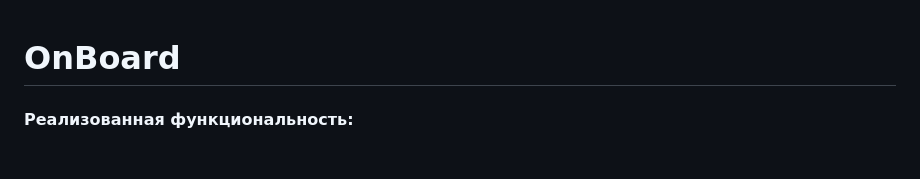
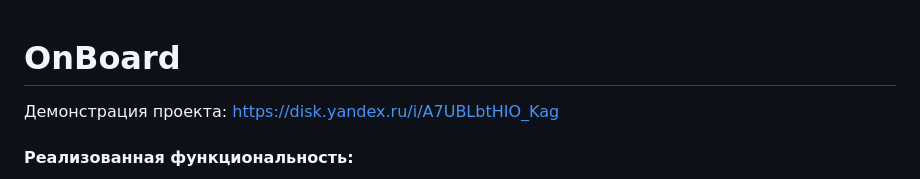
Before and after one commit to Cimer17/OnBoard, a Markdown page: README.md, the part around the change. Drawn GitHub-style; blank space fills up the shorter version.

```diff
--- a/README.md
+++ b/README.md
@@ -1,4 +1,6 @@
 # OnBoard
+Демонстрация проекта:
+https://disk.yandex.ru/i/A7UBLbtHIO_Kag
 
 #### Реализованная функциональность:
 
```
